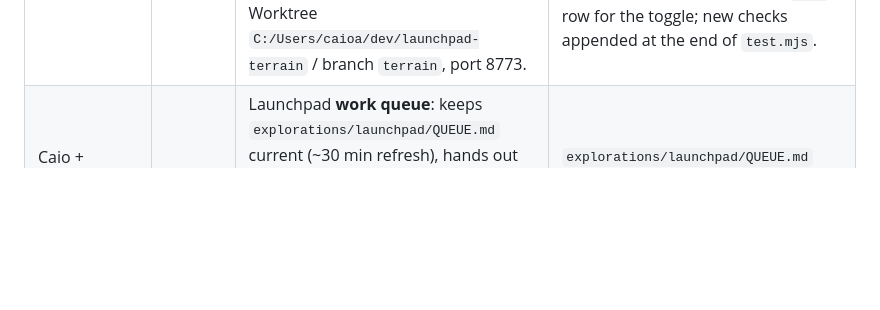
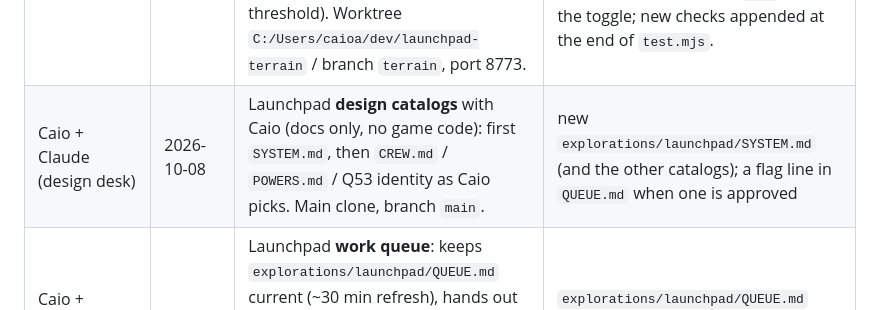
Before and after one commit to caio-camargo/explorations, a Markdown page: ACTIVE_WORK.md, the part around the change. Rendered like a GitHub page; blank space fills up the shorter version.

Commit message:
Claim: design desk session (launchpad catalogs)
Co-Authored-By: Claude Opus 5.5 <noreply@anthropic.com>

```diff
--- a/ACTIVE_WORK.md
+++ b/ACTIVE_WORK.md
@@ -136,6 +136,7 @@ then removes them from the Drive folder.
 | Operator | Started | Scope | Files at risk |
 |----------|---------|-------|---------------|
 | Caio + Claude (terrain session) | 2026-10-08 | Launchpad **atlas view**: biomes, coasts and borders on the map (NOTES § v1.25 open thread 5); done on branch `terrain` (`76bcdcf`), not merged yet (renumber to v1.52 at merge). Now **QUEUE Q17**: plasma blackout gated on airspeed too (`PLASMA_V`, `plasmaOn(s)` next to `linkOf`; aerofx Q20 can share the threshold). Worktree `C:/Users/caioa/dev/launchpad-terrain` / branch `terrain`, port 8773. | in `launchpad/index.html`: a new atlas block next to `biomeAt`/`powerAt` (baked texture + coast/border polylines), a tint in the planet shader's map path, one call in `drawEraMap` (**ui:** ink coasts/borders on the notebook/terminal maps; I won't touch the rest of it), one `KEYS` row for the toggle; new checks appended at the end of `test.mjs`. |
+| Caio + Claude (design desk) | 2026-10-08 | Launchpad **design catalogs** with Caio (docs only, no game code): first `SYSTEM.md`, then `CREW.md` / `POWERS.md` / Q53 identity as Caio picks. Main clone, branch `main`. | new `explorations/launchpad/SYSTEM.md` (and the other catalogs); a flag line in `QUEUE.md` when one is approved |
 | Caio + Claude (orchestrator session) | 2026-10-08 | Launchpad **work queue**: keeps `explorations/launchpad/QUEUE.md` current (~30 min refresh), hands out kickoff lines. Pushes coordination docs only; never merges or pushes code. Worktree `C:/Users/caioa/dev/launchpad-orchestrator` / branch `orchestrator` | `explorations/launchpad/QUEUE.md` (sessions may change their own item's state and append under *Proposed*) |
 > Cleared 2026-10-08: fixes session, **PLAYTEST sweep** on `main` (pushed): #8, #15, #16, #19, #20, #21, #22 fixed (NOTES § "PLAYTEST sweep", test.mjs `fixes-1`). **UI session:** two small things in your code: `go()` now calls `flightLeave(S)` when leaving flight/map for another screen (#21), and every screen change, HUD update and headline runs `hudLayout()` (the TESTER badge sits in the flight toolbar; the news keeps a lane beside the readout); the flight toolbar `.tr` is `position:absolute` top-right (fixed #8 too, revert if you'd rather own it). **Economy (paused):** a flight is now settled when the player leaves it (`missionEnd` via `flightLeave`), not at the next launch; `R.ended` keeps it to once. **Builder:** LAUNCH and a one-line site summary are a sticky footer (`#edFoot`, `#siteLine`). **Terrain:** `gsSees` sees anything within `GS_NEAR` = 2 km of the antenna.
 > Cleared 2026-10-09: **aerofx session** closed. Everything merged and pushed (last `917132d`). Worktree `C:/Users/caioa/dev/launchpad-aerofx` / branch `aerofx` = main, free. **Visuals:** one additive plume-light block sits in your `MESH_FS` after the floodlight term (`uPl`/`uPlC`); hab/lab are `KIND` 16 with their own branch. **Everyone:** `bloomBegin`/`bloomEnd` wrap `render()`; a pass that renders to another framebuffer mid-frame must rebind `sceneFB()`, not `null`.
```
